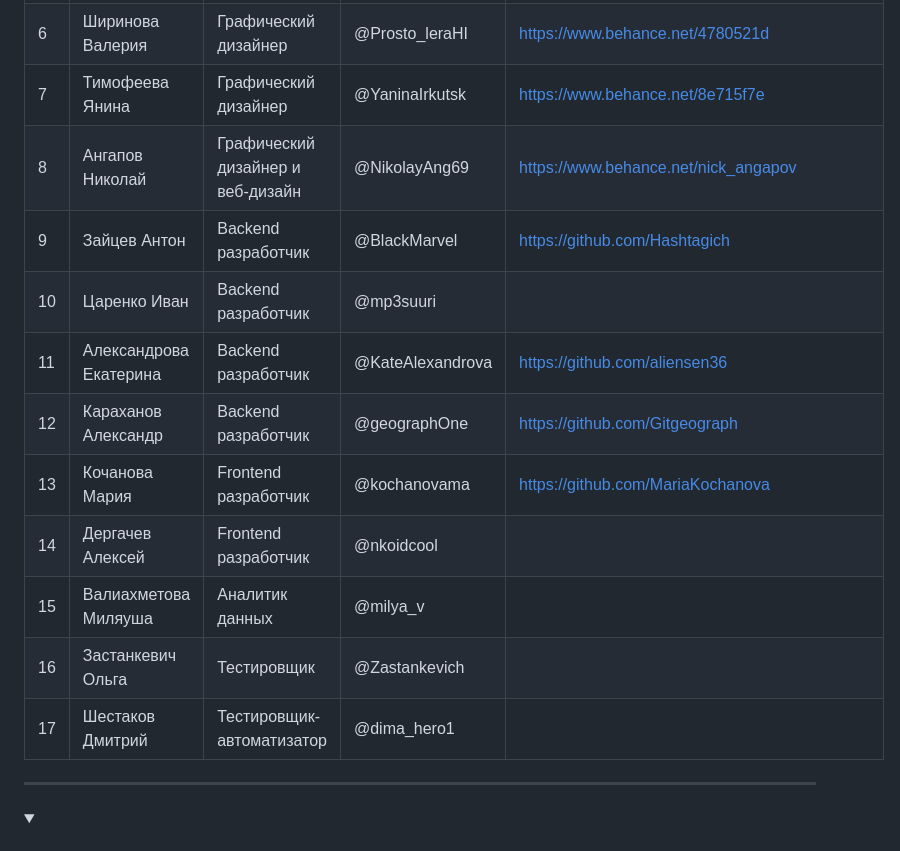
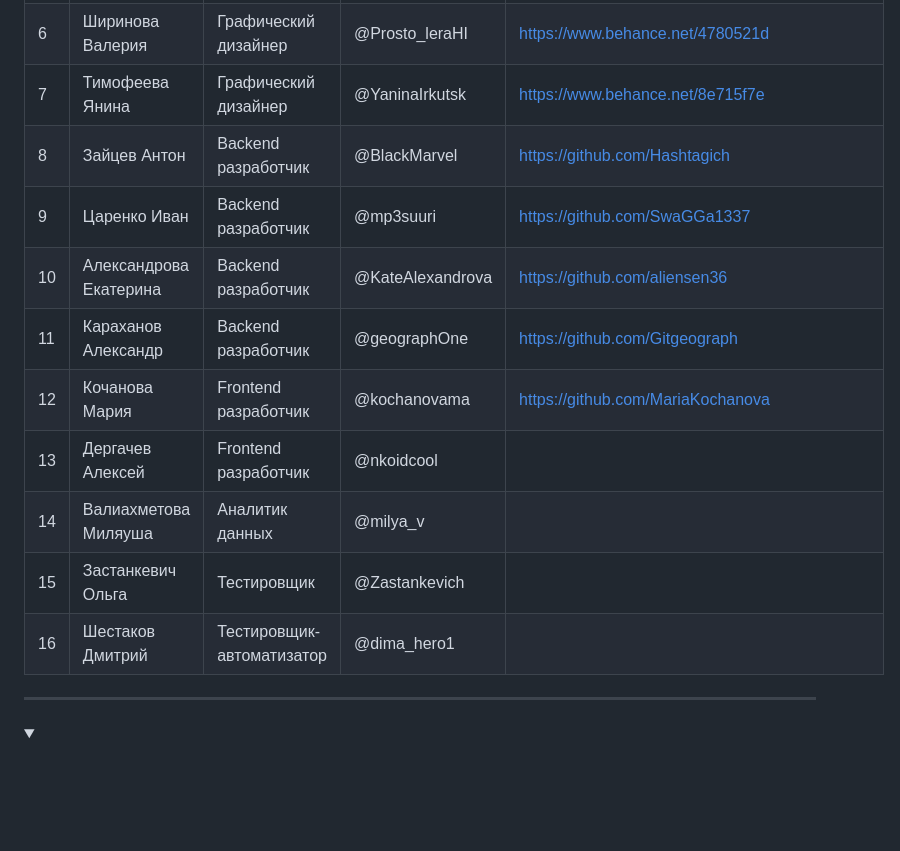
Before and after one commit to Hashtagich/w2w-project, a Markdown page: README.md, the part around the change. Rendered like a GitHub page; folded sections open; blank space fills up the shorter version.

Commit message:
Разработка. Убрали Николая из списка в фале README.md. Тестовый коммит

```diff
--- a/README.md
+++ b/README.md
@@ -78,16 +78,15 @@ ___
 | 5  | Антонова Анна          | UX/UI дизайнер                    | @AAntonovaS          | https://www.behance.net/aantonovas                |
 | 6  | Ширинова Валерия       | Графический дизайнер              | @Prosto_leraHI       | https://www.behance.net/4780521d                  |
 | 7  | Тимофеева Янина        | Графический дизайнер              | @YaninaIrkutsk       | https://www.behance.net/8e715f7e                  |
-| 8  | Ангапов Николай        | Графический дизайнер и веб-дизайн | @NikolayAng69        | https://www.behance.net/nick_angapov              |
-| 9  | Зайцев Антон           | Backend разработчик               | @BlackMarvel         | https://github.com/Hashtagich                     |
-| 10 | Царенко Иван           | Backend разработчик               | @mp3suuri            |                                                   |
-| 11 | Александрова Екатерина | Backend разработчик               | @KateAlexandrova     | https://github.com/aliensen36                     |
-| 12 | Караханов Александр    | Backend разработчик               | @geographOne         | https://github.com/Gitgeograph                    |
-| 13 | Кочанова Мария         | Frontend разработчик              | @kochanovama         | https://github.com/MariaKochanova                 |
-| 14 | Дергачев Алексей       | Frontend разработчик              | @nkoidcool           |                                                   |
-| 15 | Валиахметова Миляуша   | Аналитик данных                   | @milya_v             |                                                   |
-| 16 | Застанкевич Ольга      | Тестировщик                       | @Zastankevich        |                                                   |
-| 17 | Шестаков Дмитрий       | Тестировщик-автоматизатор         | @dima_hero1          |                                                   |
+| 8  | Зайцев Антон           | Backend разработчик               | @BlackMarvel         | https://github.com/Hashtagich                     |
+| 9  | Царенко Иван           | Backend разработчик               | @mp3suuri            | https://github.com/SwaGGa1337                     |
+| 10 | Александрова Екатерина | Backend разработчик               | @KateAlexandrova     | https://github.com/aliensen36                     |
+| 11 | Караханов Александр    | Backend разработчик               | @geographOne         | https://github.com/Gitgeograph                    |
+| 12 | Кочанова Мария         | Frontend разработчик              | @kochanovama         | https://github.com/MariaKochanova                 |
+| 13 | Дергачев Алексей       | Frontend разработчик              | @nkoidcool           |                                                   |
+| 14 | Валиахметова Миляуша   | Аналитик данных                   | @milya_v             |                                                   |
+| 15 | Застанкевич Ольга      | Тестировщик                       | @Zastankevich        |                                                   |
+| 16 | Шестаков Дмитрий       | Тестировщик-автоматизатор         | @dima_hero1          |                                                   |
 
 </details>
 
```
